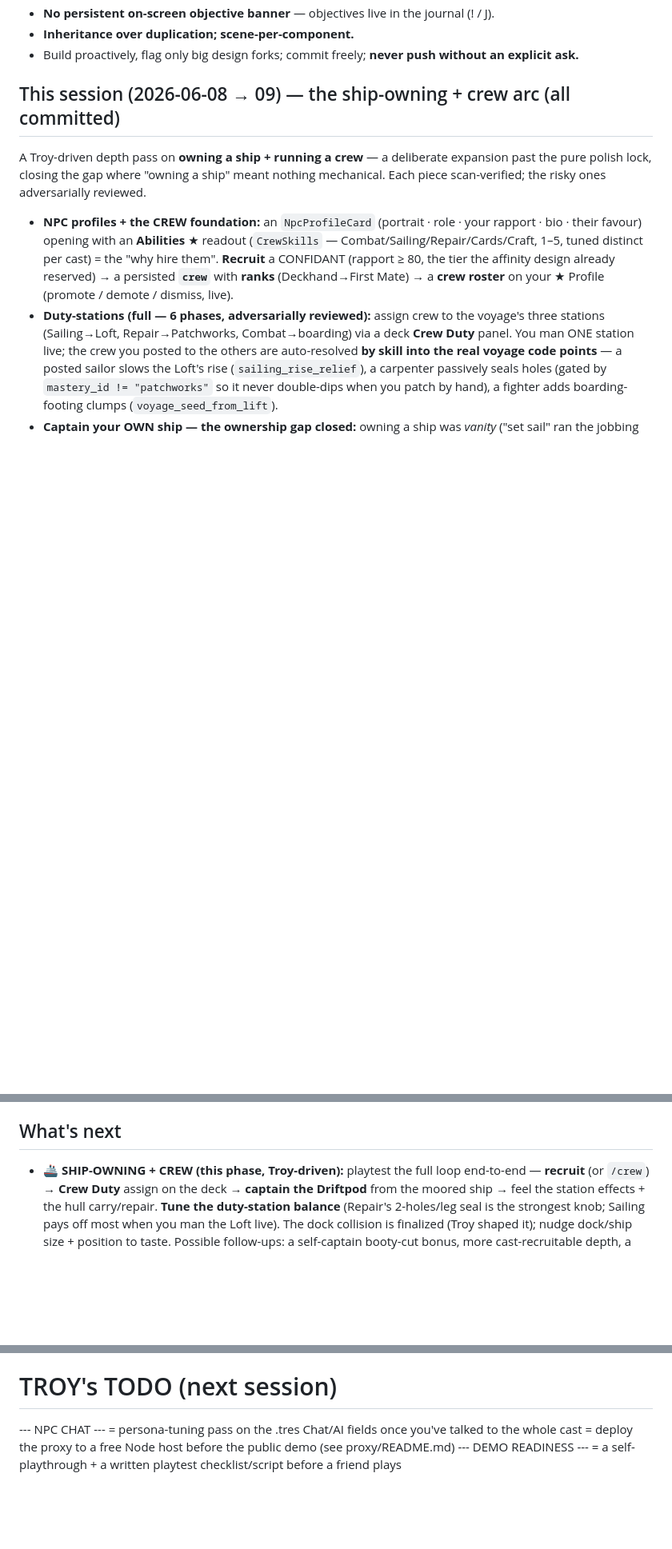
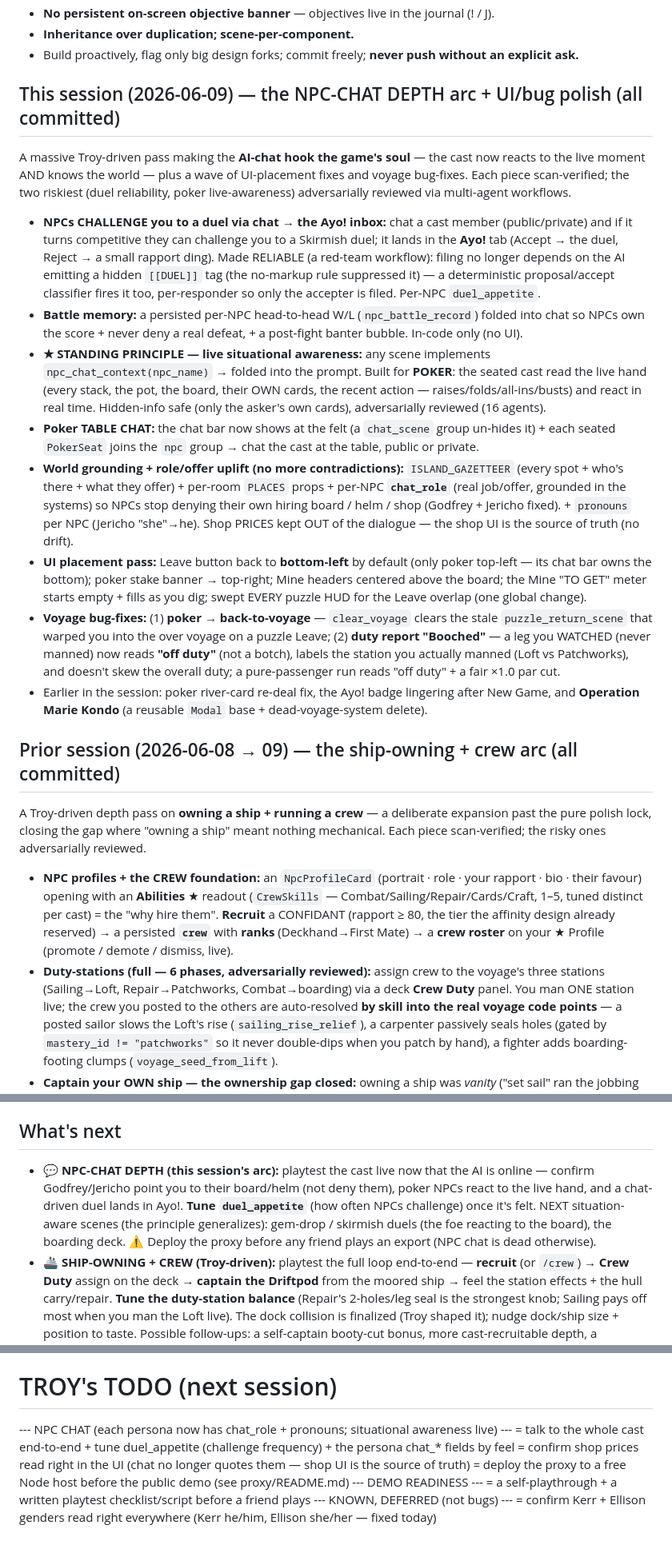
Before and after one commit to TairoyZone/shivaliva-shanty, a Markdown page: PROJECT_REPORT.md, 3 parts joined by grey strips. Shown at 80% size. Drawn GitHub-style; blank space fills up the shorter version.

Commit message:
docs: refresh PROJECT_REPORT for the NPC-chat depth + UI/bug session
Co-Authored-By: Claude Opus 4.8 (1M context) <noreply@anthropic.com>

```diff
--- a/PROJECT_REPORT.md
+++ b/PROJECT_REPORT.md
@@ -75,7 +76,39 @@ finished). Adversarially reviewed (3 bugs fixed) + several playtest fixes alread
 - **Inheritance over duplication; scene-per-component.**
 - Build proactively, flag only big design forks; commit freely; **never push without an explicit ask.**
 
-## This session (2026-06-08 → 09) — the ship-owning + crew arc (all committed)
+## This session (2026-06-09) — the NPC-CHAT DEPTH arc + UI/bug polish (all committed)
+A massive Troy-driven pass making the **AI-chat hook the game's soul** — the cast now reacts to the live
+moment AND knows the world — plus a wave of UI-placement fixes and voyage bug-fixes. Each piece scan-verified;
+the two riskiest (duel reliability, poker live-awareness) adversarially reviewed via multi-agent workflows.
+
+- **NPCs CHALLENGE you to a duel via chat → the Ayo! inbox:** chat a cast member (public/private) and if it
+  turns competitive they can challenge you to a Skirmish duel; it lands in the **Ayo!** tab (Accept → the duel,
+  Reject → a small rapport ding). Made RELIABLE (a red-team workflow): filing no longer depends on the AI
+  emitting a hidden `[[DUEL]]` tag (the no-markup rule suppressed it) — a deterministic proposal/accept
+  classifier fires it too, per-responder so only the accepter is filed. Per-NPC `duel_appetite`.
+- **Battle memory:** a persisted per-NPC head-to-head W/L (`npc_battle_record`) folded into chat so NPCs own
+  the score + never deny a real defeat, + a post-fight banter bubble. In-code only (no UI).
+- **★ STANDING PRINCIPLE — live situational awareness:** any scene implements `npc_chat_context(npc_name)` →
+  folded into the prompt. Built for **POKER**: the seated cast read the live hand (every stack, the pot, the
+  board, their OWN cards, the recent action — raises/folds/all-ins/busts) and react in real time. Hidden-info
+  safe (only the asker's own cards), adversarially reviewed (16 agents).
+- **Poker TABLE CHAT:** the chat bar now shows at the felt (a `chat_scene` group un-hides it) + each seated
+  `PokerSeat` joins the `npc` group → chat the cast at the table, public or private.
+- **World grounding + role/offer uplift (no more contradictions):** `ISLAND_GAZETTEER` (every spot + who's
+  there + what they offer) + per-room `PLACES` props + per-NPC **`chat_role`** (real job/offer, grounded in
+  the systems) so NPCs stop denying their own hiring board / helm / shop (Godfrey + Jericho fixed). + `pronouns`
+  per NPC (Jericho "she"→he). Shop PRICES kept OUT of the dialogue — the shop UI is the source of truth (no drift).
+- **UI placement pass:** Leave button back to **bottom-left** by default (only poker top-left — its chat bar
+  owns the bottom); poker stake banner → top-right; Mine headers centered above the board; the Mine "TO GET"
+  meter starts empty + fills as you dig; swept EVERY puzzle HUD for the Leave overlap (one global change).
+- **Voyage bug-fixes:** (1) **poker → back-to-voyage** — `clear_voyage` clears the stale `puzzle_return_scene`
+  that warped you into the over voyage on a puzzle Leave; (2) **duty report "Booched"** — a leg you WATCHED
+  (never manned) now reads **"off duty"** (not a botch), labels the station you actually manned (Loft vs
+  Patchworks), and doesn't skew the overall duty; a pure-passenger run reads "off duty" + a fair ×1.0 par cut.
+- Earlier in the session: poker river-card re-deal fix, the Ayo! badge lingering after New Game, and
+  **Operation Marie Kondo** (a reusable `Modal` base + dead-voyage-system delete).
+
+## Prior session (2026-06-08 → 09) — the ship-owning + crew arc (all committed)
 A Troy-driven depth pass on **owning a ship + running a crew** — a deliberate expansion past the pure polish
 lock, closing the gap where "owning a ship" meant nothing mechanical. Each piece scan-verified; the risky ones
 adversarially reviewed.
@@ -160,7 +193,12 @@ C. **Economy guard (2026-06-08):** gold can never go negative; cash play is gate
    placeholder `.wav` synthesised in-engine (no lifted audio); first call site = the gold "coin".
 
 ## What's next
-- **🚢 SHIP-OWNING + CREW (this phase, Troy-driven):** playtest the full loop end-to-end — **recruit** (or
+- **💬 NPC-CHAT DEPTH (this session's arc):** playtest the cast live now that the AI is online — confirm
+  Godfrey/Jericho point you to their board/helm (not deny them), poker NPCs react to the live hand, and a
+  chat-driven duel lands in Ayo!. **Tune `duel_appetite`** (how often NPCs challenge) once it's felt. NEXT
+  situation-aware scenes (the principle generalizes): gem-drop / skirmish duels (the foe reacting to the
+  board), the boarding deck. ⚠️ Deploy the proxy before any friend plays an export (NPC chat is dead otherwise).
+- **🚢 SHIP-OWNING + CREW (Troy-driven):** playtest the full loop end-to-end — **recruit** (or
   `/crew`) → **Crew Duty** assign on the deck → **captain the Driftpod** from the moored ship → feel the
   station effects + the hull carry/repair. **Tune the duty-station balance** (Repair's 2-holes/leg seal is the
   strongest knob; Sailing pays off most when you man the Loft live). The dock collision is finalized (Troy
@@ -189,8 +227,11 @@ _This report is a living snapshot — regenerate it as the project moves. Deeper
 decisions live in the auto-memory (`…/memory/MEMORY.md`); the code map lives in `CLAUDE.md`._
 
 # TROY's TODO (next session) #
---- NPC CHAT ---
-= persona-tuning pass on the .tres Chat/AI fields once you've talked to the whole cast
+--- NPC CHAT (each persona now has chat_role + pronouns; situational awareness live) ---
+= talk to the whole cast end-to-end + tune duel_appetite (challenge frequency) + the persona chat_* fields by feel
+= confirm shop prices read right in the UI (chat no longer quotes them — shop UI is the source of truth)
 = deploy the proxy to a free Node host before the public demo (see proxy/README.md)
 --- DEMO READINESS ---
 = a self-playthrough + a written playtest checklist/script before a friend plays
+--- KNOWN, DEFERRED (not bugs) ---
+= confirm Kerr + Ellison genders read right everywhere (Kerr he/him, Ellison she/her — fixed today)
```
Also changed, not shown: other parts of PROJECT_REPORT.md (+3 -2 lines).
